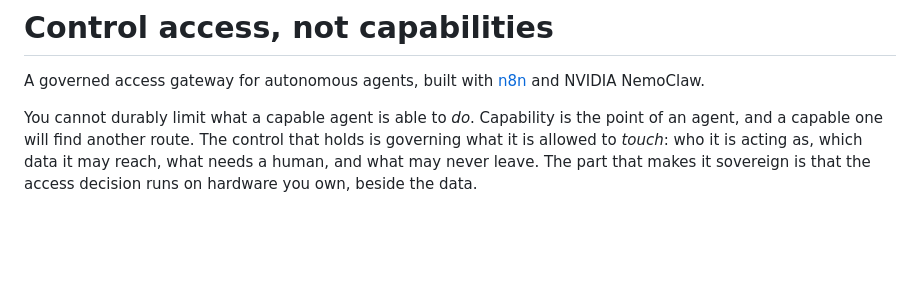
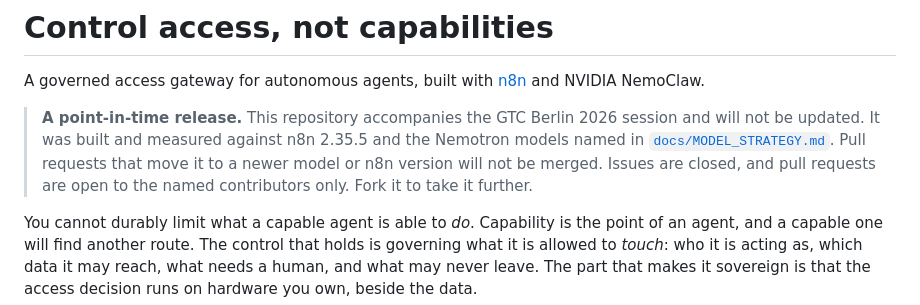
Before and after one commit to krider2010/agent-access-gateway, a Markdown page: README.md, the part around the change. Drawn GitHub-style; blank space fills up the shorter version.

Commit message:
README: a point-in-time release

```diff
--- a/README.md
+++ b/README.md
@@ -2,6 +2,12 @@
 
 A governed access gateway for autonomous agents, built with [n8n](https://n8n.io) and
 NVIDIA NemoClaw.
+
+> **A point-in-time release.** This repository accompanies the GTC Berlin 2026 session and
+> will not be updated. It was built and measured against n8n 2.35.5 and the Nemotron models
+> named in [`docs/MODEL_STRATEGY.md`](docs/MODEL_STRATEGY.md). Pull requests that move it to
+> a newer model or n8n version will not be merged. Issues are closed, and pull requests are
+> open to the named contributors only. Fork it to take it further.
 
 You cannot durably limit what a capable agent is able to *do*. Capability is the point of
 an agent, and a capable one will find another route. The control that holds is governing
```
